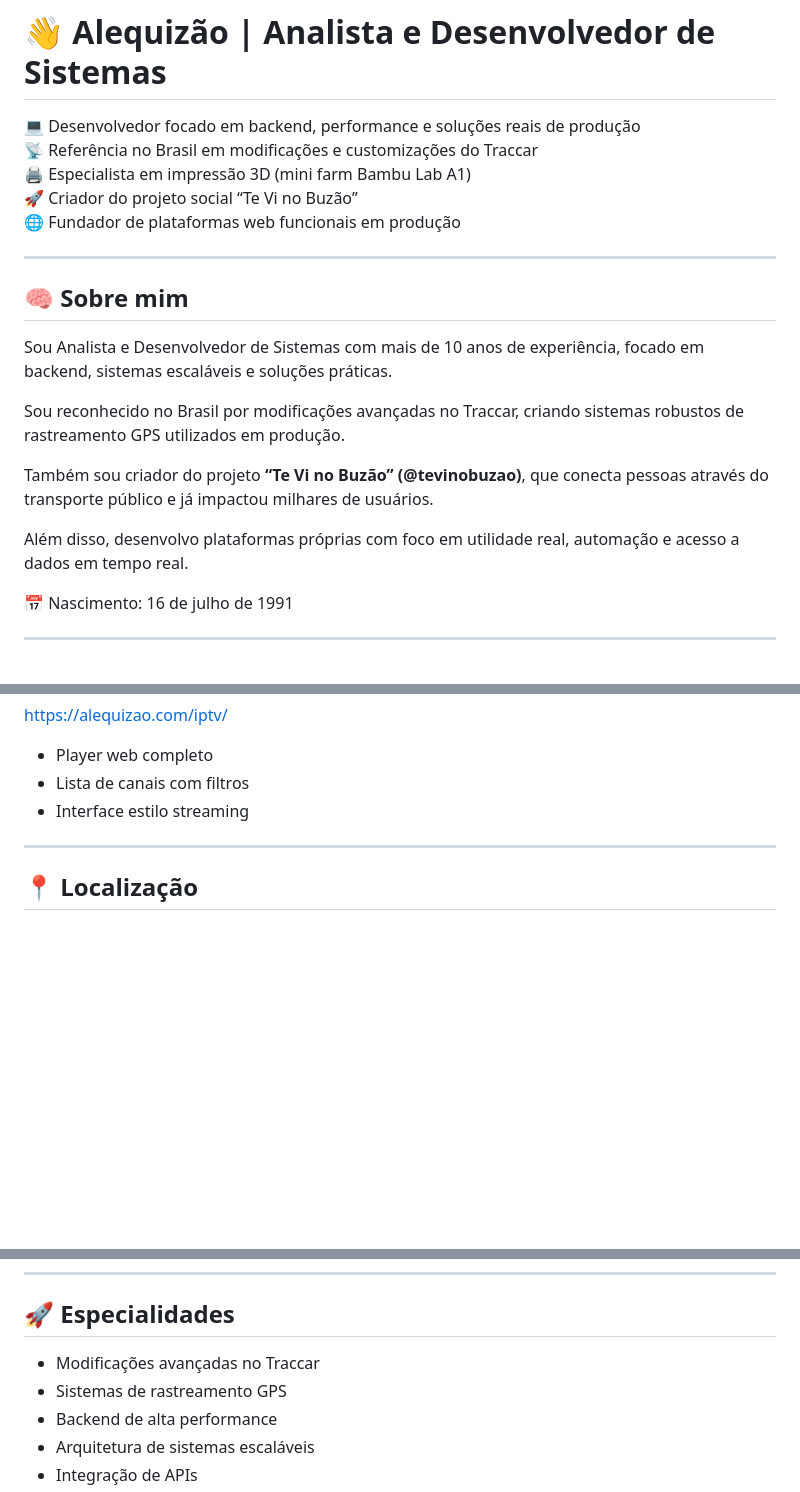
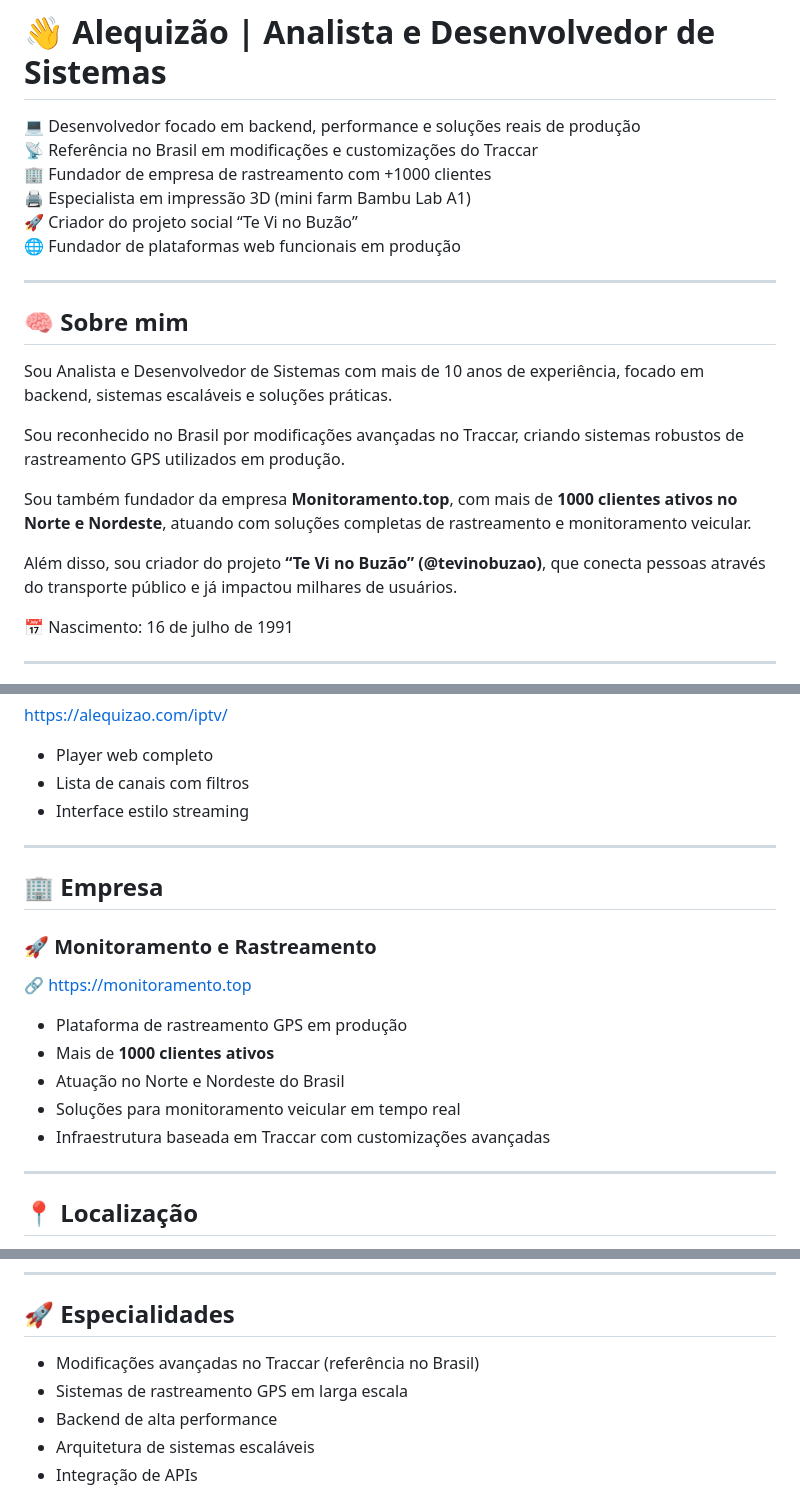
Before and after one commit to alequizao/alequizao, a Markdown page: readme.md, 3 parts joined by grey strips. Drawn GitHub-style; blank space fills up the shorter version.

```diff
--- a/readme.md
+++ b/readme.md
@@ -2,6 +2,7 @@
 
 💻 Desenvolvedor focado em backend, performance e soluções reais de produção
 📡 Referência no Brasil em modificações e customizações do Traccar
+🏢 Fundador de empresa de rastreamento com +1000 clientes
 🖨️ Especialista em impressão 3D (mini farm Bambu Lab A1)
 🚀 Criador do projeto social “Te Vi no Buzão”
 🌐 Fundador de plataformas web funcionais em produção
@@ -14,9 +15,9 @@ Sou Analista e Desenvolvedor de Sistemas com mais de 10 anos de experiência, fo
 
 Sou reconhecido no Brasil por modificações avançadas no Traccar, criando sistemas robustos de rastreamento GPS utilizados em produção.
 
-Também sou criador do projeto **“Te Vi no Buzão” (@tevinobuzao)**, que conecta pessoas através do transporte público e já impactou milhares de usuários.
+Sou também fundador da empresa **Monitoramento.top**, com mais de **1000 clientes ativos no Norte e Nordeste**, atuando com soluções completas de rastreamento e monitoramento veicular.
 
-Além disso, desenvolvo plataformas próprias com foco em utilidade real, automação e acesso a dados em tempo real.
+Além disso, sou criador do projeto **“Te Vi no Buzão” (@tevinobuzao)**, que conecta pessoas através do transporte público e já impactou milhares de usuários.
 
 📅 Nascimento: 16 de julho de 1991
 
@@ -58,6 +59,19 @@ https://alequizao.com/iptv/
 
 ---
 
+## 🏢 Empresa
+
+### 🚀 Monitoramento e Rastreamento
+🔗 https://monitoramento.top
+
+- Plataforma de rastreamento GPS em produção
+- Mais de **1000 clientes ativos**
+- Atuação no Norte e Nordeste do Brasil
+- Soluções para monitoramento veicular em tempo real
+- Infraestrutura baseada em Traccar com customizações avançadas
+
+---
+
 ## 📍 Localização
 
 Casa do Alequizão
@@ -83,8 +97,8 @@ https://www.google.com/maps/place/CASA+DO+ALEQUIZ%C3%83O/@-9.5663006,-35.7867626
 
 ## 🚀 Especialidades
 
-- Modificações avançadas no Traccar
-- Sistemas de rastreamento GPS
+- Modificações avançadas no Traccar (referência no Brasil)
+- Sistemas de rastreamento GPS em larga escala
 - Backend de alta performance
 - Arquitetura de sistemas escaláveis
 - Integração de APIs
```
Also changed, not shown: other parts of readme.md (+1 -1 lines).
